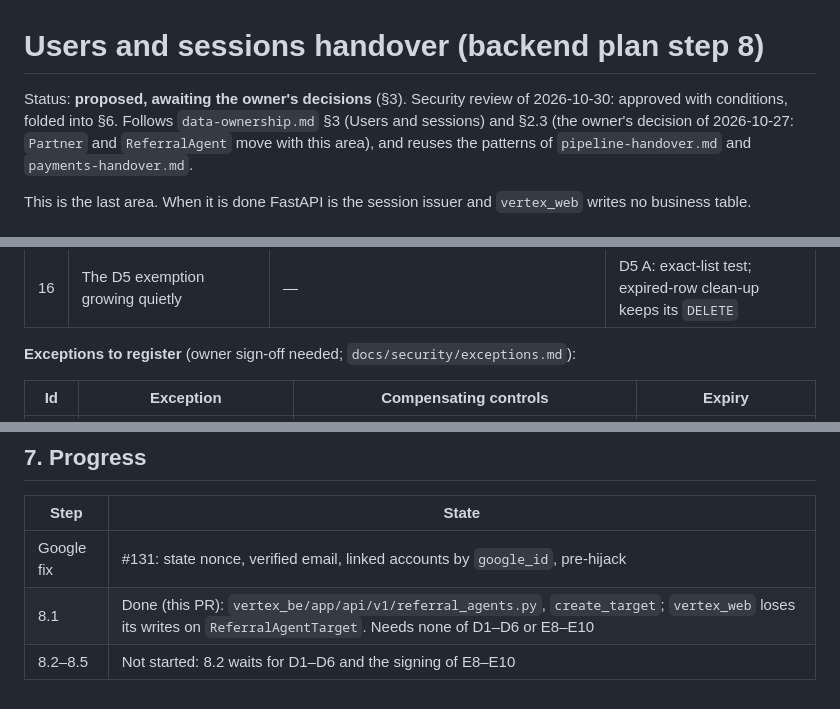
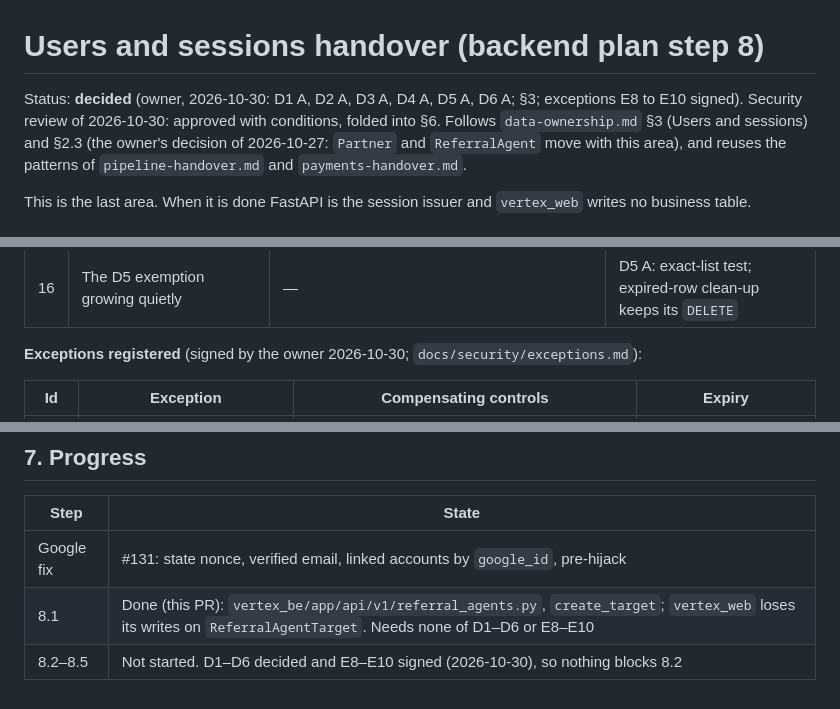
Before and after one commit to supportvertexintern-cmd/Vertex, a Markdown page: docs/architecture/users-handover.md, 3 parts joined by grey strips. GitHub-like rendering.

Commit message:
docs: owner decides the users handover and signs E8-E10
D1 to D6 all option A (2026-10-30); exceptions E8, E9 and E10 signed by
Brook the same day. Nothing now blocks step 8.2.

```diff
--- a/docs/architecture/users-handover.md
+++ b/docs/architecture/users-handover.md
@@ -1,7 +1,8 @@
 # Users and sessions handover (backend plan step 8)
 
-Status: **proposed, awaiting the owner's decisions** (§3). Security
-review of 2026-10-30: approved with conditions, folded into §6. Follows
+Status: **decided** (owner, 2026-10-30: D1 A, D2 A, D3 A, D4 A, D5 A, D6 A;
+§3; exceptions E8 to E10 signed). Security review of 2026-10-30: approved
+with conditions, folded into §6. Follows
 `data-ownership.md` §3 (Users and sessions) and §2.3 (the owner's decision
 of 2026-10-27: `Partner` and `ReferralAgent` move with this area), and
 reuses the patterns of `pipeline-handover.md` and `payments-handover.md`.
@@ -206,7 +207,7 @@ checked against the code where it could be, and where it lands:
 | 15 | Google flow details | `state` now has a nonce (#131) | 8.2: exact redirect URI, ID token checks (issuer, audience, expiry, signature), match on `sub` after the first link |
 | 16 | The D5 exemption growing quietly | — | D5 A: exact-list test; expired-row clean-up keeps its `DELETE` |
 
-**Exceptions to register** (owner sign-off needed; `docs/security/exceptions.md`):
+**Exceptions registered** (signed by the owner 2026-10-30; `docs/security/exceptions.md`):
 
 | Id | Exception | Compensating controls | Expiry |
 |---|---|---|---|
@@ -223,4 +224,4 @@ check the G19 rows of `verify-stack.sh`.
 |---|---|
 | Google fix | #131: state nonce, verified email, linked accounts by `google_id`, pre-hijack |
 | 8.1 | Done (this PR): `vertex_be/app/api/v1/referral_agents.py`, `create_target`; `vertex_web` loses its writes on `ReferralAgentTarget`. Needs none of D1–D6 or E8–E10 |
-| 8.2–8.5 | Not started: 8.2 waits for D1–D6 and the signing of E8–E10 |
+| 8.2–8.5 | Not started. D1–D6 decided and E8–E10 signed (2026-10-30), so nothing blocks 8.2 |
```
Also changed, not shown: docs/security/exceptions.md (+4 -4 lines).
